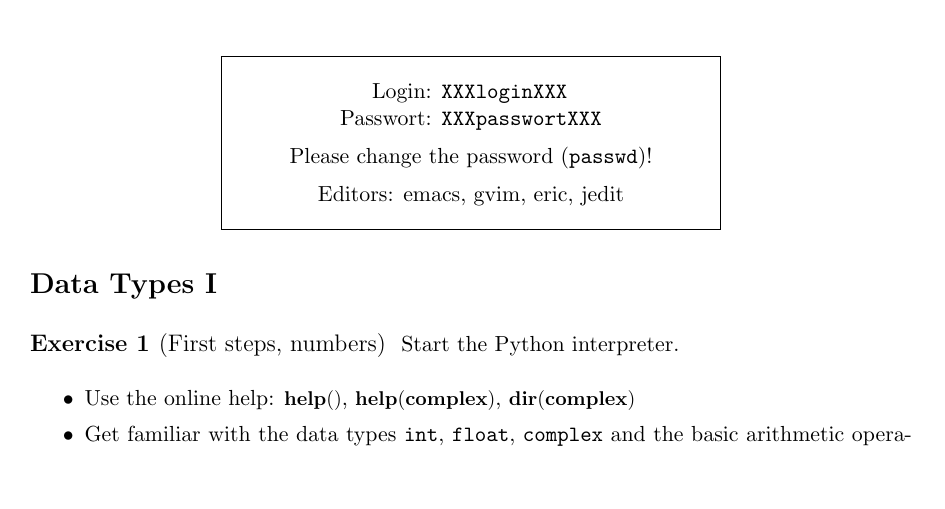
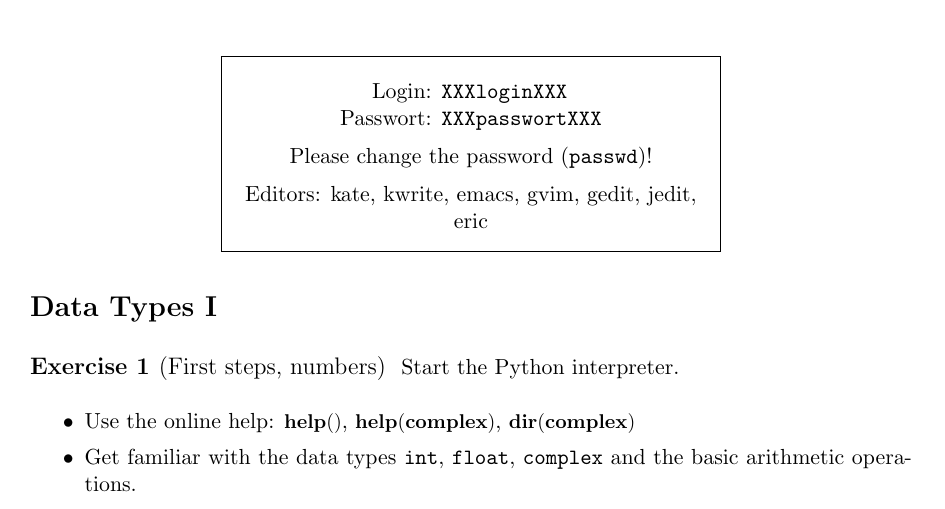
Before and after one commit to rbreu/python-course, a LaTeX problem sheet (uebung/english/exercise1.tex): part of page 1 of 5, cut so that both start at the same text, the shorter picture padded with empty space. Compiled offline with pdfLaTeX.

Commit message:
added editors on english exercise, too. d'oh.

```diff
--- a/uebung/english/exercise1.tex
+++ b/uebung/english/exercise1.tex
@@ -19,7 +19,7 @@ Login&\texttt{XXXloginXXX}\\
 Passwort&\texttt{XXXpasswortXXX}
 \end{tabular}\\[2mm]
 Please change the password (\texttt{passwd})!\\[2mm]
-Editors: emacs, gvim, eric, jedit
+Editors: kate, kwrite, emacs, gvim, gedit, jedit, eric
 }}
 \end{center}
 
```
